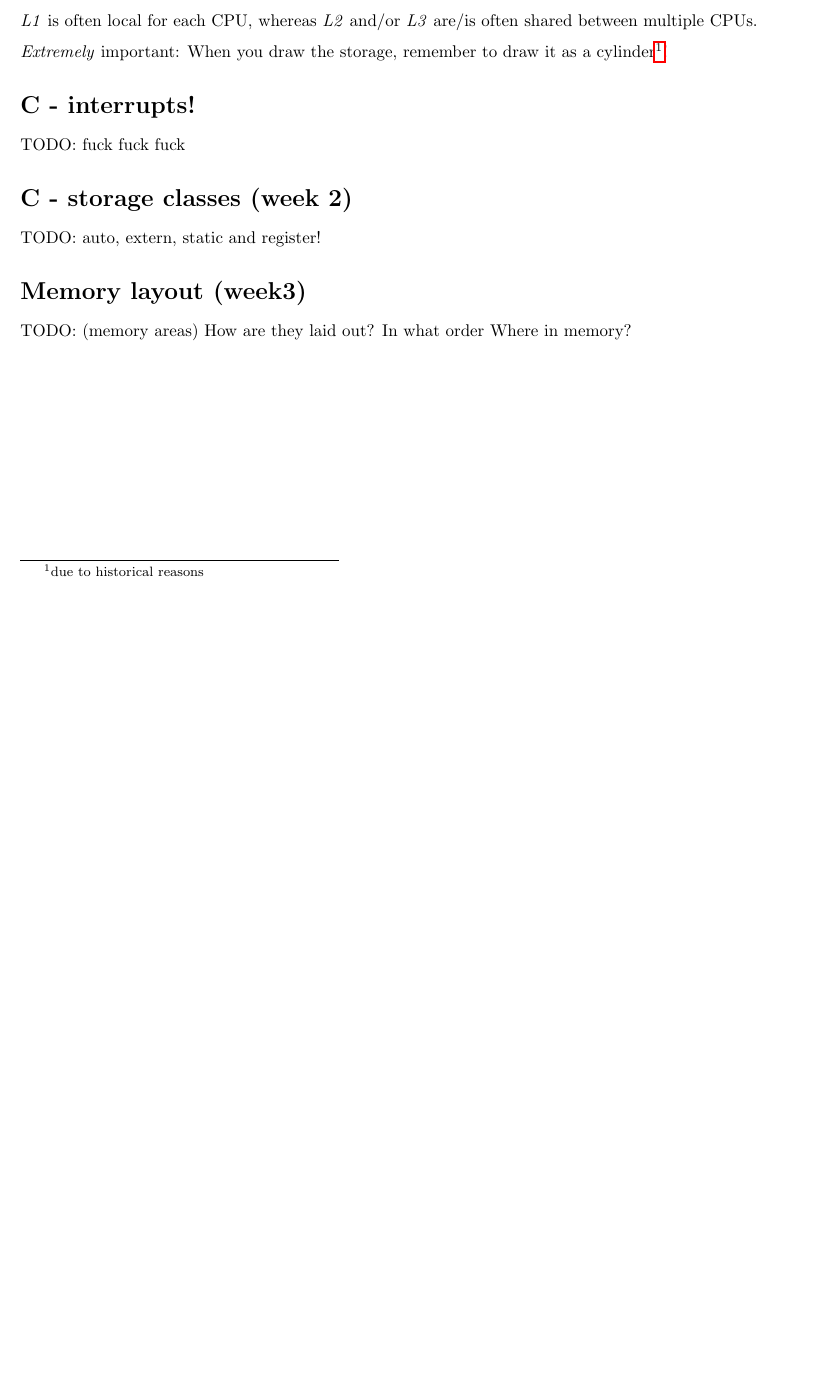
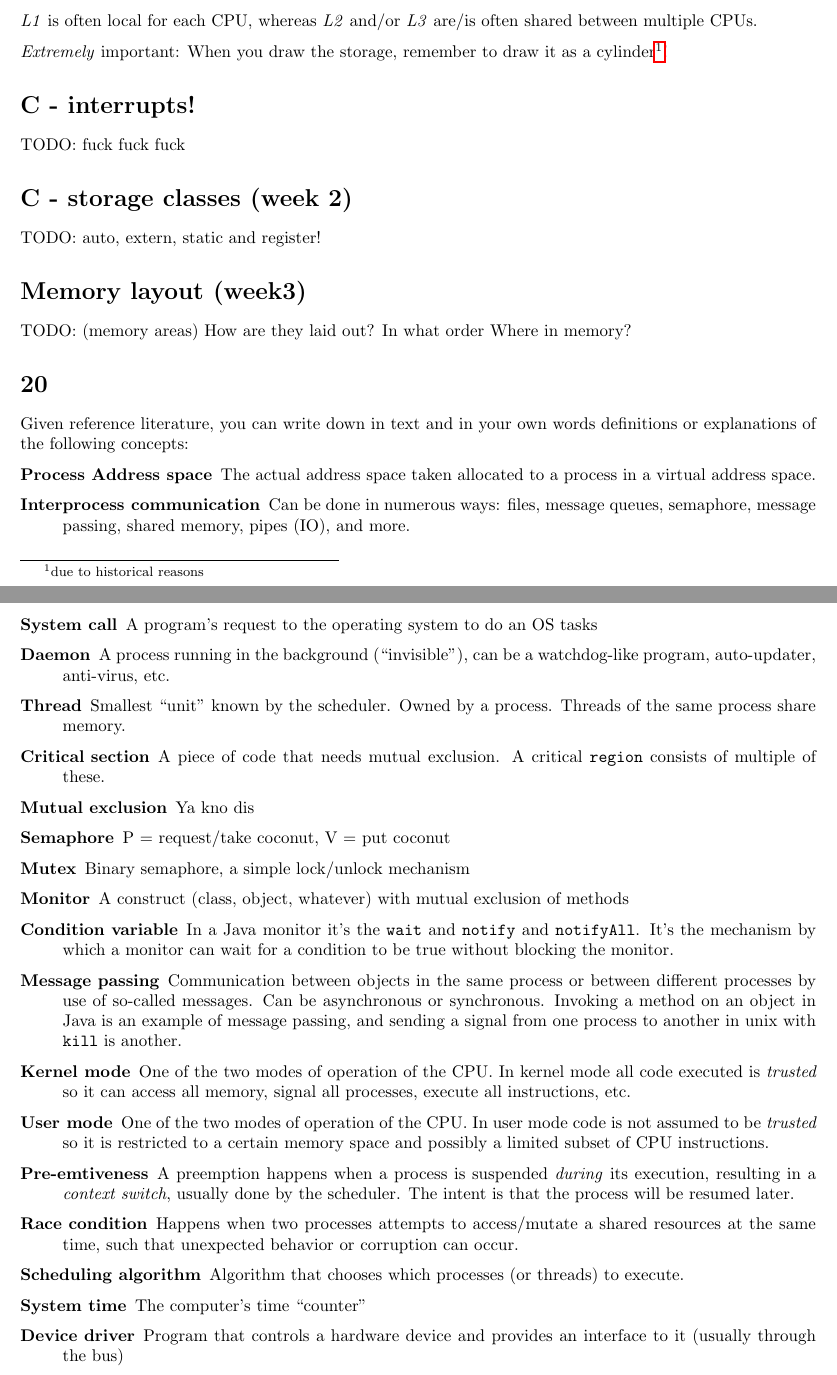
Before and after one commit to altschuler/north-american-wookie, a LaTeX document (cheat-sheet.tex): part of page 3 of 3 before the commit and two parts of pages 3 and 4 of 4 after it, the two joined at a grey line, cut so that both start at the same text, the shorter picture padded with empty space. Compiled offline with pdfLaTeX.

```diff
--- a/cheat-sheet.tex
+++ b/cheat-sheet.tex
@@ -162,7 +162,68 @@
 
 
 
+\section*{20}
+Given reference literature, you can write down in text and in your own words definitions or explanations of the following concepts:
 
+\begin{description}
+\item[Process Address space]
+  The actual address space taken allocated to a process in a virtual address space.
+
+\item[Interprocess communication]
+  Can be done in numerous ways: files, message queues, semaphore, message passing, shared memory, pipes (IO), and more.
+
+\item[System call]
+  A program's request to the operating system to do an OS tasks
+
+\item[Daemon]
+  A process running in the background (``invisible''), can be a watchdog-like program, auto-updater, anti-virus, etc.
+
+\item[Thread]
+  Smallest ``unit'' known by the scheduler. Owned by a process. Threads of the same process share memory.
+
+\item[Critical section]
+  A piece of code that needs mutual exclusion. A critical \texttt{region} consists of multiple of these.
+
+\item[Mutual exclusion]
+  Ya kno dis
+
+\item[Semaphore]
+  P = request/take coconut, V = put coconut
+
+\item[Mutex]
+  Binary semaphore, a simple lock/unlock mechanism
+
+\item[Monitor]
+  A construct (class, object, whatever) with mutual exclusion of methods
+
+\item[Condition variable]
+  In a Java monitor it's the \texttt{wait} and \texttt{notify} and \texttt{notifyAll}. It's the mechanism by which a monitor can wait for a condition to be true without blocking the monitor.
+
+\item[Message passing]
+  Communication between objects in the same process or between different processes by use of so-called messages. Can be asynchronous or synchronous. Invoking a method on an object in Java is an example of message passing, and sending a signal from one process to another in unix with \texttt{kill} is another.
+
+\item[Kernel mode]
+  One of the two modes of operation of the CPU. In kernel mode all code executed is \textit{trusted} so it can access all memory, signal all processes, execute all instructions, etc.
+
+\item[User mode]
+  One of the two modes of operation of the CPU. In user mode code is not assumed to be \textit{trusted} so it is restricted to a certain memory space and possibly a limited subset of CPU instructions.
+
+\item[Pre-emtiveness]
+  A preemption happens when a process is suspended \textit{during} its execution, resulting in a \textit{context switch}, usually done by the scheduler. The intent is that the process will be resumed later.
+
+\item[Race condition]
+  Happens when two processes attempts to access/mutate a shared resources at the same time, such that unexpected behavior or corruption can occur.
+
+\item[Scheduling algorithm]
+  Algorithm that chooses which processes (or threads) to execute.
+
+\item[System time]
+  The computer's time ``counter''
+
+\item[Device driver]
+  Program that controls a hardware device and provides an interface to it (usually through the bus)
+
+\end{description}
 
 
 
```
